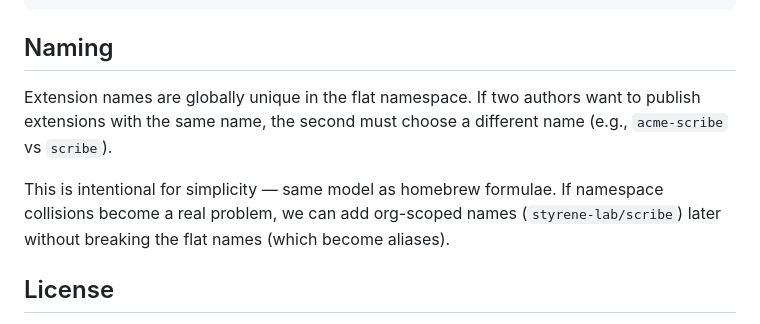
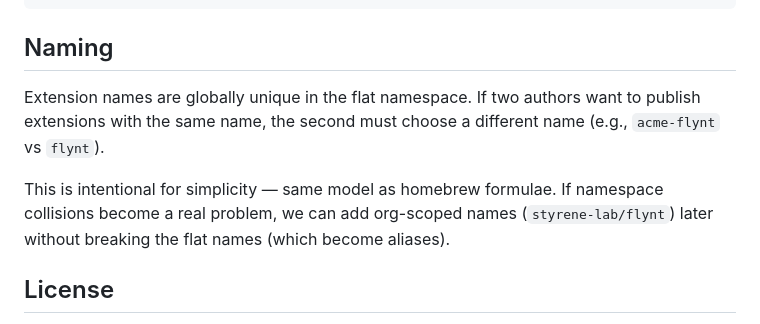
Before and after one commit to styrene-lab/omegon-armory, a Markdown page: CLAUDE.md, the part around one of its changes. Rendered like a GitHub page.

```diff
--- a/CLAUDE.md
+++ b/CLAUDE.md
@@ -87,9 +87,9 @@ omegon extension install https://git.internal/my-org/my-extension
 
 ## Naming
 
-Extension names are globally unique in the flat namespace. If two authors want to publish extensions with the same name, the second must choose a different name (e.g., `acme-scribe` vs `scribe`).
+Extension names are globally unique in the flat namespace. If two authors want to publish extensions with the same name, the second must choose a different name (e.g., `acme-flynt` vs `flynt`).
 
-This is intentional for simplicity — same model as homebrew formulae. If namespace collisions become a real problem, we can add org-scoped names (`styrene-lab/scribe`) later without breaking the flat names (which become aliases).
+This is intentional for simplicity — same model as homebrew formulae. If namespace collisions become a real problem, we can add org-scoped names (`styrene-lab/flynt`) later without breaking the flat names (which become aliases).
 
 ## License
 
```
Also changed, not shown: other parts of CLAUDE.md (+15 -15 lines).
